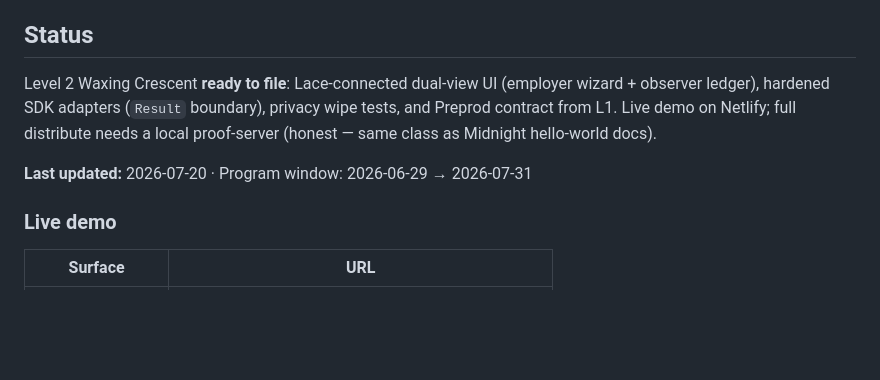
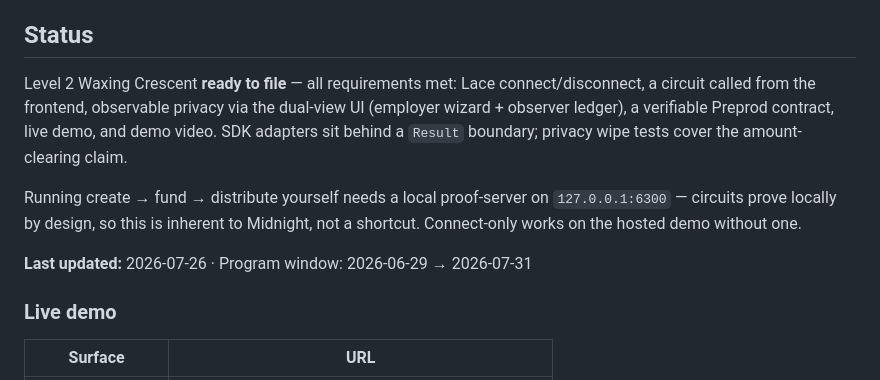
Before and after one commit to TadeyRuk/Eclipse, a Markdown page: README.md, the part around the change. Rendered like a GitHub page; blank space fills up the shorter version.

```diff
--- a/README.md
+++ b/README.md
@@ -6,9 +6,16 @@ Built for Rise In's [New Moon to Full: Monthly Moonshots on Midnight](https://ww
 
 ## Status
 
-Level 2 Waxing Crescent **ready to file**: Lace-connected dual-view UI (employer wizard + observer ledger), hardened SDK adapters (`Result` boundary), privacy wipe tests, and Preprod contract from L1. Live demo on Netlify; full distribute needs a local proof-server (honest — same class as Midnight hello-world docs).
+Level 2 Waxing Crescent **ready to file** — all requirements met: Lace connect/disconnect, a circuit
+called from the frontend, observable privacy via the dual-view UI (employer wizard + observer
+ledger), a verifiable Preprod contract, live demo, and demo video. SDK adapters sit behind a
+`Result` boundary; privacy wipe tests cover the amount-clearing claim.
 
-**Last updated:** 2026-07-20 · Program window: 2026-06-29 → 2026-07-31
+Running create → fund → distribute yourself needs a local proof-server on `127.0.0.1:6300` — circuits
+prove locally by design, so this is inherent to Midnight, not a shortcut. Connect-only works on the
+hosted demo without one.
+
+**Last updated:** 2026-07-26 · Program window: 2026-06-29 → 2026-07-31
 
 ### Live demo
 
```
Also changed, not shown: docs/submission.md (+10 -1 lines).
